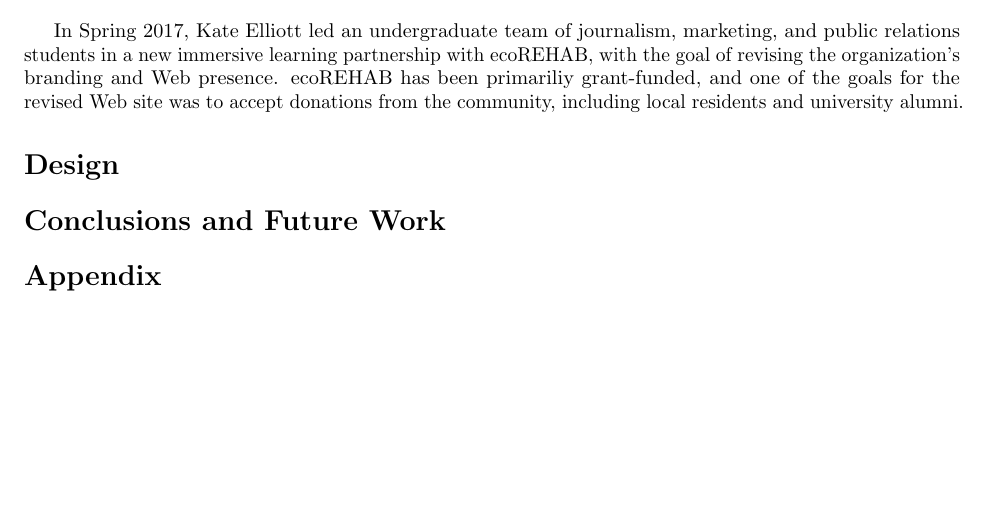
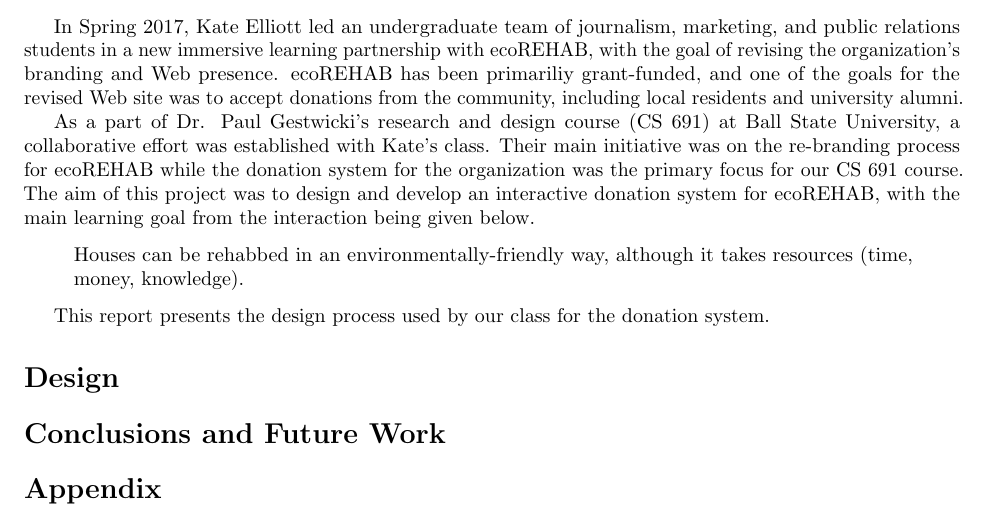
Before and after one commit to EcoRehab/EcoRehabTechReport, a LaTeX document (tr.tex): part of the page, cut so that both start at the same text. Compiled offline with pdfLaTeX.

Commit message:
Update to introduction

```diff
--- a/tr.tex
+++ b/tr.tex
@@ -69,6 +69,13 @@
 goals for the revised Web site was to accept donations from
 the community, including local residents and university alumni.
 
+As a part of Dr. Paul Gestwicki's research and design course (CS 691) at Ball State University, a collaborative effort was established with Kate's class. Their main initiative was on the re-branding process for ecoREHAB while the donation system for the organization was the primary focus for our CS 691 course. The aim of this project was to design and develop an interactive donation system for ecoREHAB, with the main learning goal from the interaction being given below.
+
+\begin{quote}
+	Houses can be rehabbed in an environmentally-friendly way, although it takes resources (time, money, knowledge).
+\end{quote}
+
+This report presents the design process used by our class for the donation system.
 
 \section*{Design}
 
```
Also changed, not shown: 1 other file.
